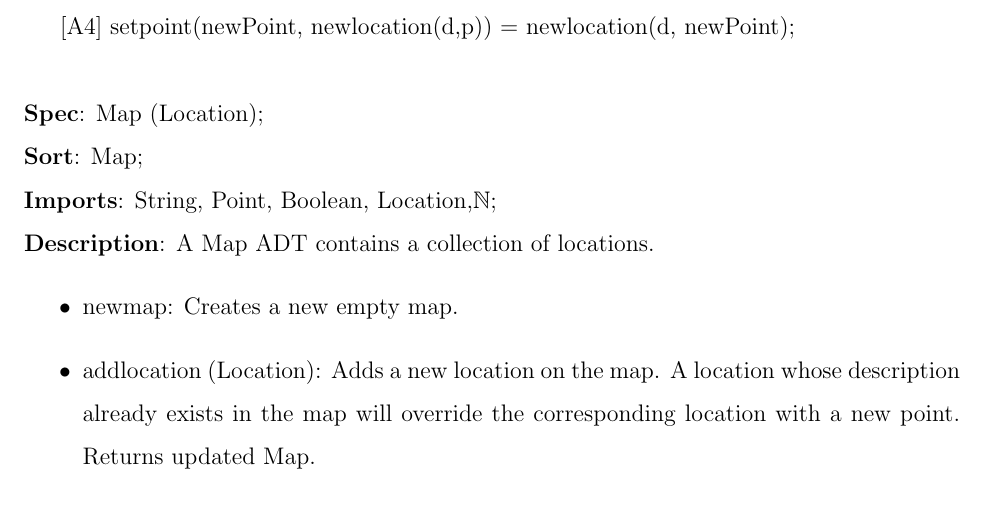
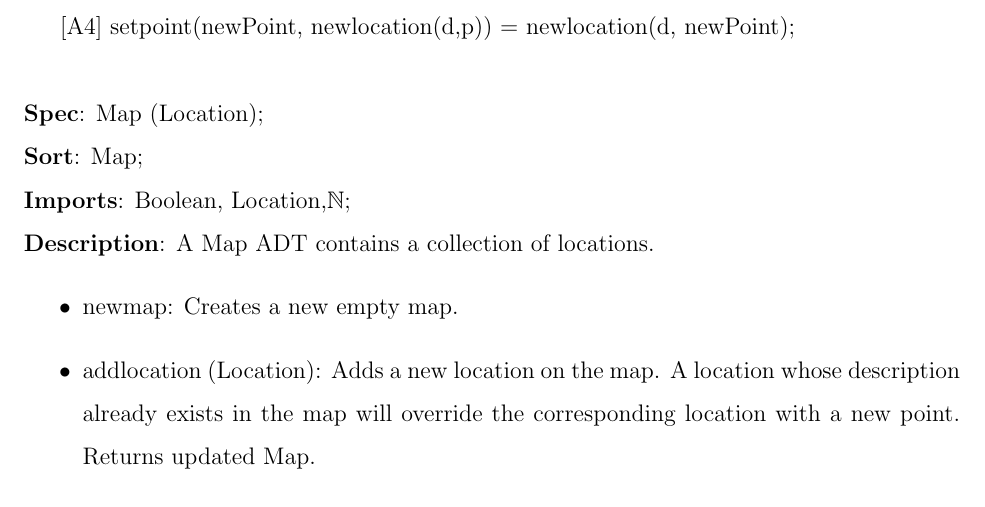
Before and after one commit to tarekait1996/A4Soen331, a LaTeX document (algebr-specs.tex): part of page 2 of 4, cut so that both start at the same text. Compiled offline with pdfLaTeX.

Commit message:
took 2 imports off

```diff
--- a/algebr-specs.tex
+++ b/algebr-specs.tex
@@ -47,7 +47,7 @@ Assignment 4 on algebraic specifications}
 
 \noindent \textbf{Spec}: Map (Location);\\
 \noindent \textbf{Sort}: Map;\\
-\noindent \textbf{Imports}: String, Point, Boolean, Location,$\mathbb{N}$;\\
+\noindent \textbf{Imports}: Boolean, Location,$\mathbb{N}$;\\
 \noindent \textbf{Description}: A Map ADT contains a collection of locations.
 \begin{itemize}
 	\item newmap: Creates a new empty map.
```
Also changed, not shown: algebr-specs.pdf, 2 other files.
